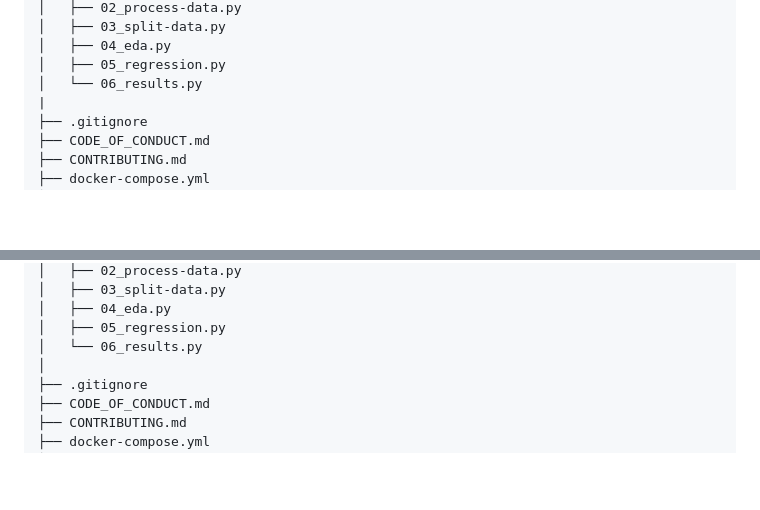
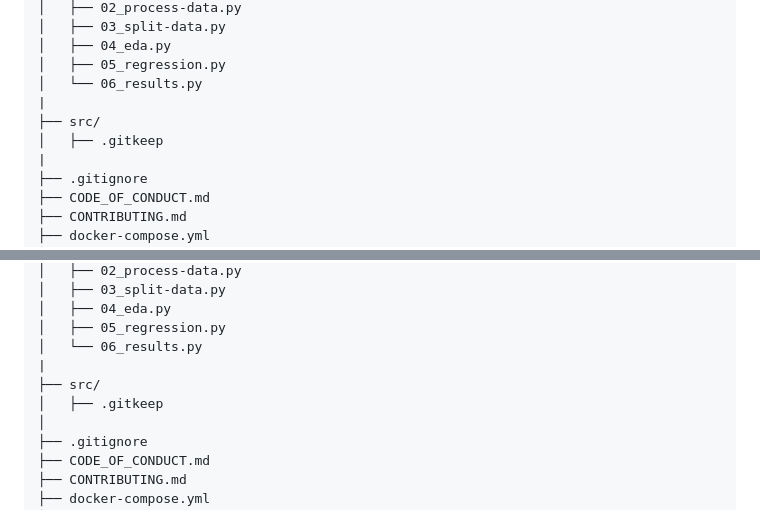
Before and after one commit to UBC-DSCI-310-2025W2/dsci-310-group-08, a Markdown page: README.md, 2 parts joined by grey strips. Rendered like a GitHub page; blank space fills up the shorter version.

Commit message:
added src folder to file structure documented inside the root readme

```diff
--- a/README.md
+++ b/README.md
@@ -49,6 +49,9 @@ Before running `make all`, or after running `make clean`:
 │   ├── 04_eda.py
 │   ├── 05_regression.py
 │   └── 06_results.py
+|
+├── src/
+│   ├── .gitkeep
 |
 ├── .gitignore
 ├── CODE_OF_CONDUCT.md
@@ -113,6 +116,9 @@ After running `make all`:
 │   ├── 04_eda.py
 │   ├── 05_regression.py
 │   └── 06_results.py
+|
+├── src/
+│   ├── .gitkeep
 │
 ├── .gitignore
 ├── CODE_OF_CONDUCT.md
```
